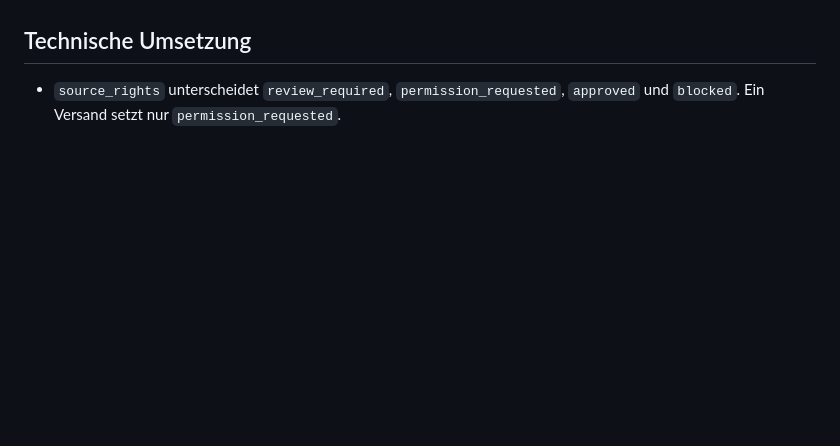
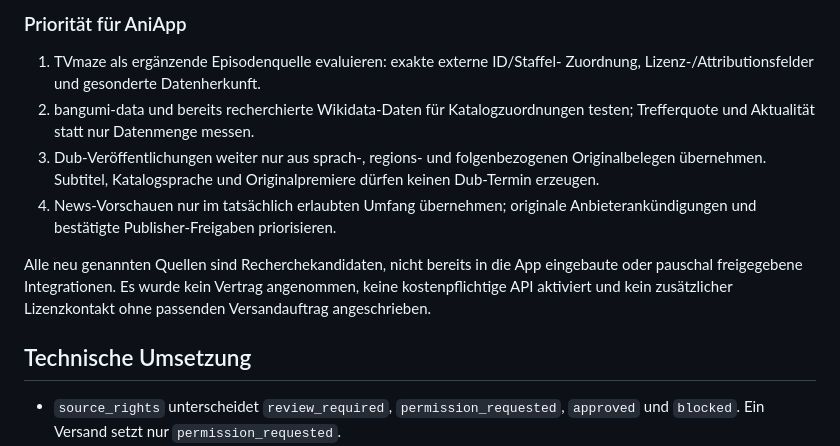
Before and after one commit to Tabtii/AniApp, a Markdown page: docs/DATA_RIGHTS.md, the part around one of its changes. GitHub-like rendering; blank space fills up the shorter version.

Commit message:
docs: evaluate additional data sources and record blocked MAL submission [skip ci]

```diff
--- a/docs/DATA_RIGHTS.md
+++ b/docs/DATA_RIGHTS.md
@@ -142,3 +180,20 @@ AniApp project
+### Priorität für AniApp
+
+1. TVmaze als ergänzende Episodenquelle evaluieren: exakte externe ID/Staffel-
+   Zuordnung, Lizenz-/Attributionsfelder und gesonderte Datenherkunft.
+2. bangumi-data und bereits recherchierte Wikidata-Daten für Katalogzuordnungen
+   testen; Trefferquote und Aktualität statt nur Datenmenge messen.
+3. Dub-Veröffentlichungen weiter nur aus sprach-, regions- und folgenbezogenen
+   Originalbelegen übernehmen. Subtitel, Katalogsprache und Originalpremiere
+   dürfen keinen Dub-Termin erzeugen.
+4. News-Vorschauen nur im tatsächlich erlaubten Umfang übernehmen; originale
+   Anbieterankündigungen und bestätigte Publisher-Freigaben priorisieren.
+
+Alle neu genannten Quellen sind Recherchekandidaten, nicht bereits in die App
+eingebaute oder pauschal freigegebene Integrationen. Es wurde kein Vertrag
+angenommen, keine kostenpflichtige API aktiviert und kein zusätzlicher
+Lizenzkontakt ohne passenden Versandauftrag angeschrieben.
+
 ## Technische Umsetzung
 
 - `source_rights` unterscheidet `review_required`, `permission_requested`,
```
Also changed, not shown: other parts of docs/DATA_RIGHTS.md (+38 -0 lines).
